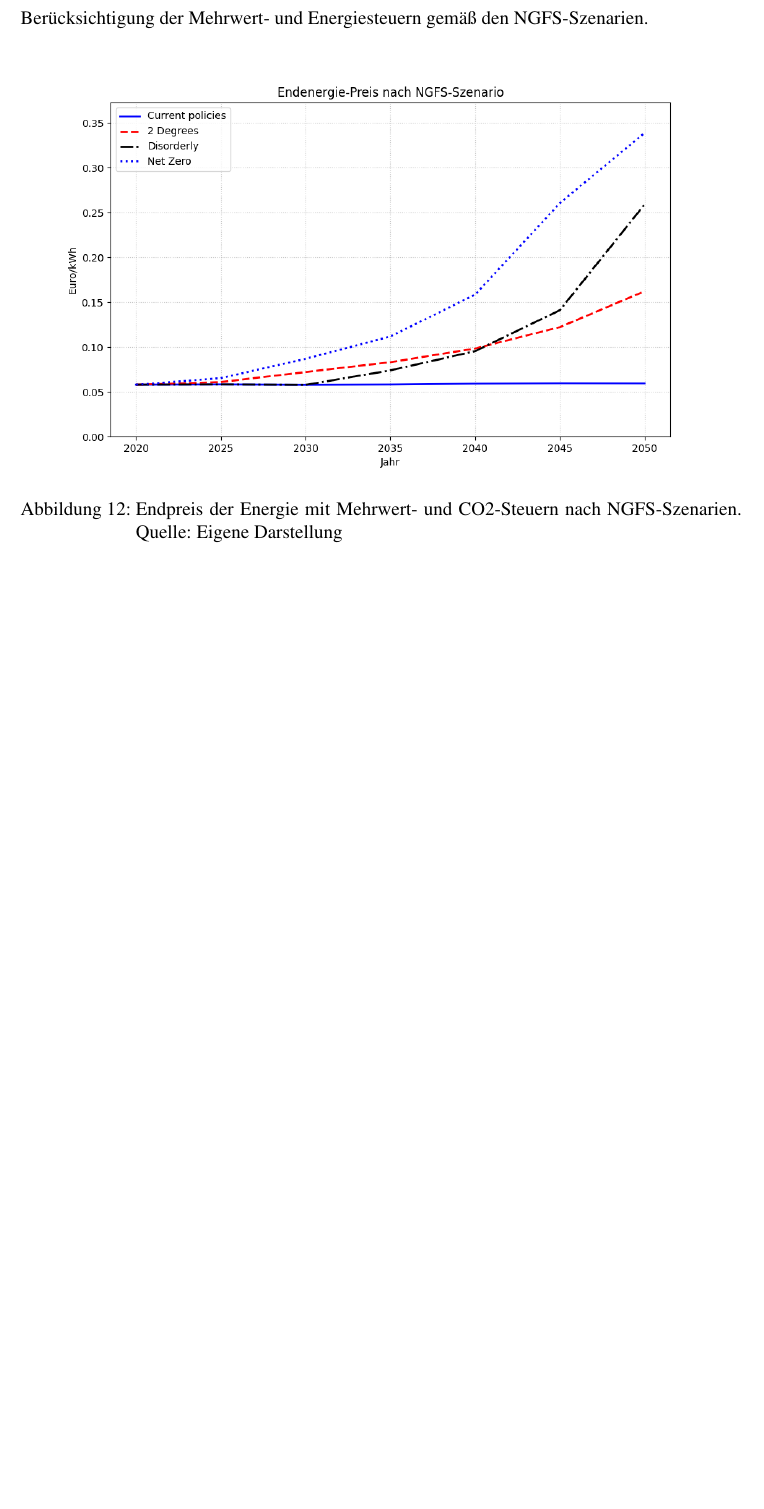
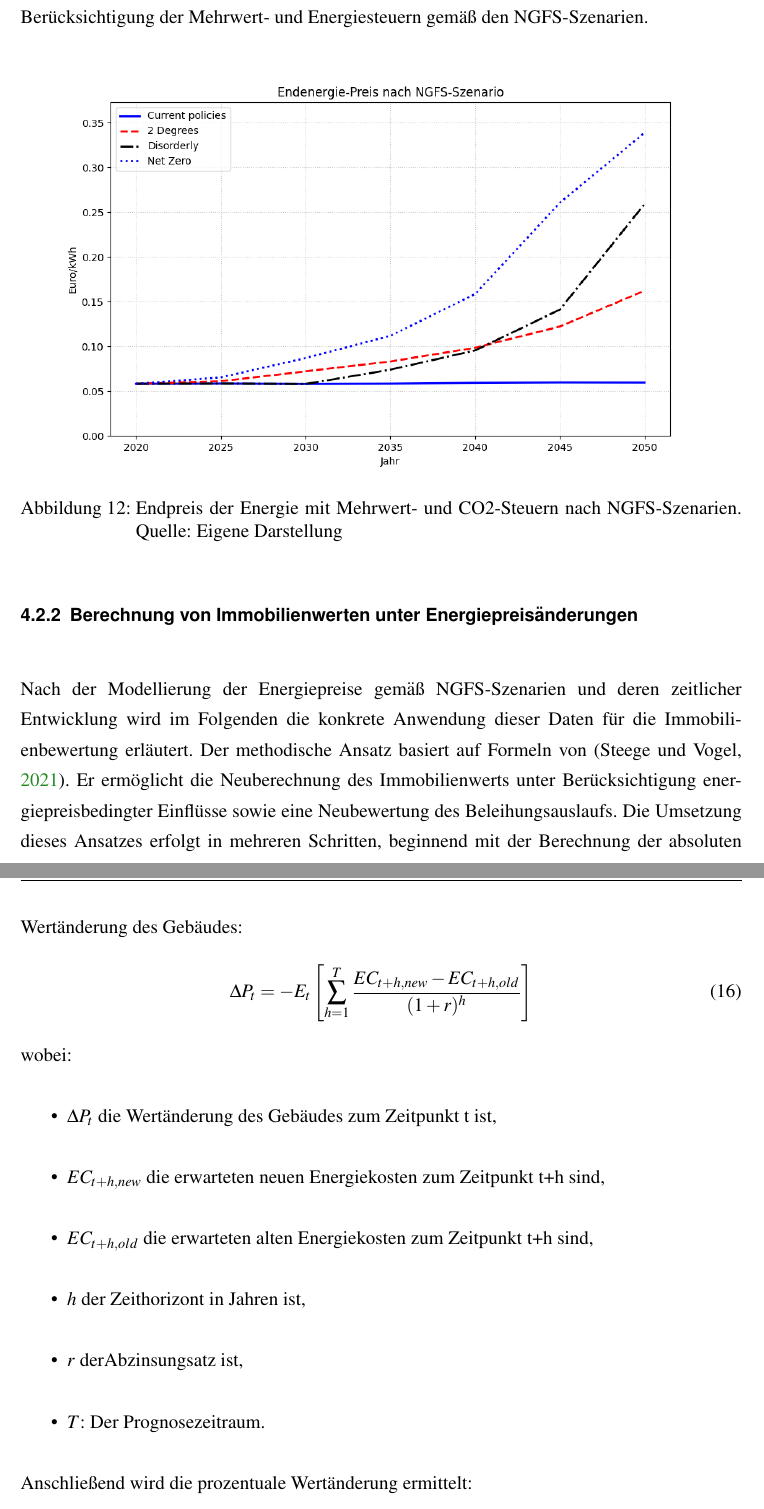
Before and after one commit to uyen-ttruong/masterarbeit-code, a LaTeX thesis (master-thesis.tex, which reads chapters/5_Modellierungsstruktur.tex): part of page 37 of 40 before the commit and two parts of pages 37 and 38 of 41 after it, the two joined at a grey line, cut so that both start at the same text, the shorter picture padded with empty space. Compiled offline with pdfLaTeX.

Commit message:
update modellierung climaterisk mortages preis

```diff
--- a/chapters/5_Modellierungsstruktur.tex
+++ b/chapters/5_Modellierungsstruktur.tex
@@ -120,3 +120,19 @@ Abbildung \ref{fig:endpreis_energie} zeigt das Resultat der Gleichung \ref{eq:pt
     \label{fig:endpreis_energie}
 \end{figure}
 \FloatBarrier
+\subsubsection{Berechnung von Immobilienwerten unter Energiepreisänderungen}
+Nach der Modellierung der Energiepreise gemäß NGFS-Szenarien und deren zeitlicher Entwicklung wird im Folgenden die konkrete Anwendung dieser Daten für die Immobilienbewertung erläutert. Der methodische Ansatz basiert auf Formeln von \parencite{tergerman}. Er ermöglicht die Neuberechnung des Immobilienwerts unter Berücksichtigung energiepreisbedingter Einflüsse sowie eine Neubewertung des Beleihungsauslaufs. Die Umsetzung dieses Ansatzes erfolgt in mehreren Schritten, beginnend mit der Berechnung der absoluten Wertänderung des Gebäudes:
+\begin{equation}
+\Delta P_t = -E_t\left[ \sum_{h=1}^T \frac{EC_{t+h,new} - EC_{t+h,old}}{(1+r)^h} \right]
+\end{equation}
+wobei:
+\begin{itemize}
+\item $\Delta P_t$ die Wertänderung des Gebäudes zum Zeitpunkt t ist,
+\item $EC_{t+h,new}$ die erwarteten neuen Energiekosten zum Zeitpunkt t+h sind,
+\item $EC_{t+h,old}$ die erwarteten alten Energiekosten zum Zeitpunkt t+h sind,
+\item $h$ der Zeithorizont in Jahren ist,
+\item $r$ derAbzinsungsatz ist,
+\item $T$: Der Prognosezeitraum.
+\end{itemize}
+Anschließend wird die prozentuale Wertänderung ermittelt:
+\begin{equation}
```
Also changed, not shown: chapters/5_Modellierungsstruktur.tex (16 more changed lines).
